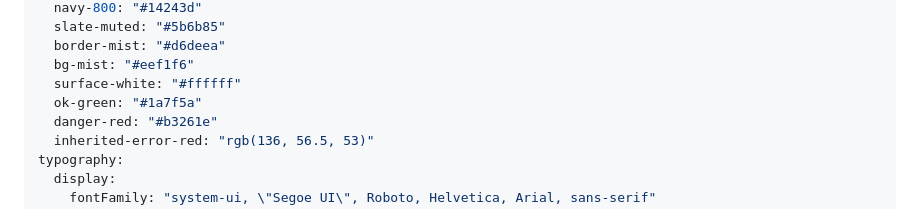
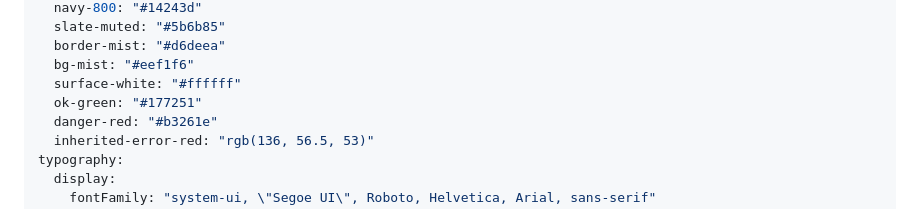
Before and after one commit to jhostet/spin-shortener, a Markdown page: DESIGN.md, the part around the change. GitHub-like rendering.

Commit message:
Fix ok-green in DESIGN.md's frontmatter to match its own prose
DESIGN.md contradicted itself: the Components section already documented
the Active status badge as #177251 and explained the audit that darkened
it (the old #1a7f5a measured 4.39:1 against the table cell's real
background, under the AA minimum), while the frontmatter still carried
#1a7f5a. The frontmatter is the normative layer, so the wrong value was
the authoritative one.

Only this one value changed. slate-muted's #5b6b85 was also suspected but
is correct: that key is --pico-muted-color, which really is #5b6b85. The
darkened #526078 belongs to --ss-slate-500, which DESIGN.md's own Colors
section documents as a deliberately distinct token that no longer tracks
it. Changing it would have reintroduced the conflation the earlier
contrast fix existed to break.

All six token-backed colors now agree across DESIGN.md, gui/theme.css,
and .impeccable/design.json.

Co-Authored-By: Claude Opus 5 <noreply@anthropic.com>

```diff
--- a/DESIGN.md
+++ b/DESIGN.md
@@ -10,7 +10,7 @@ colors:
   border-mist: "#d6deea"
   bg-mist: "#eef1f6"
   surface-white: "#ffffff"
-  ok-green: "#1a7f5a"
+  ok-green: "#177251"
   danger-red: "#b3261e"
   inherited-error-red: "rgb(136, 56.5, 53)"
 typography:
```
